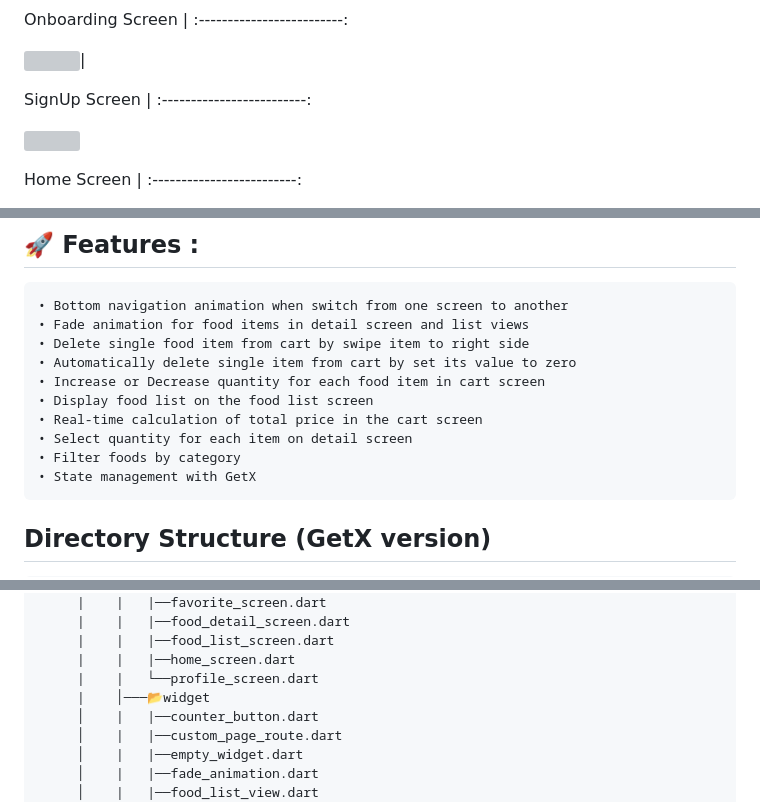
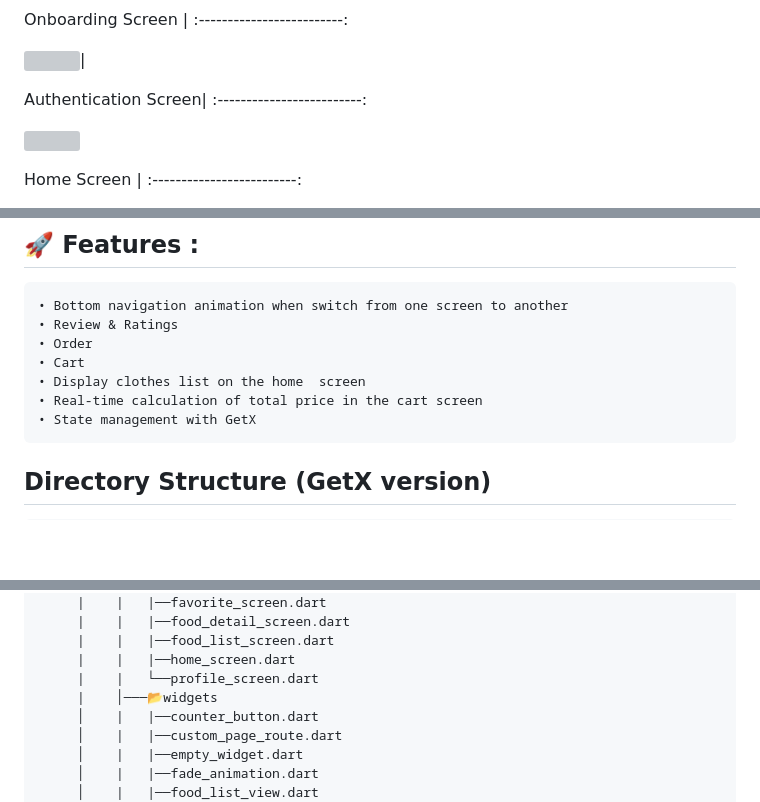
Before and after one commit to MTS-Services/E-commerce, a Markdown page: README.md, 3 parts joined by grey strips. Drawn GitHub-style; blank space fills up the shorter version; grey boxes are pictures that could not be loaded.

````diff
--- a/README.md
+++ b/README.md
@@ -20,7 +20,7 @@ Onboarding Screen        |
 ![](https://github.com/MTS-Services/E-commerce/blob/main/screenshots/Neon%20gradient%20mobile%20mockup%20instagram%20post%20.png?raw=true)|
 
 
-SignUp Screen           |
+Authentication Screen|
 :-------------------------:
 
 ![](https://github.com/MTS-Services/E-commerce/blob/main/screenshots/Gray%20and%20Black%20Minimalist%20Furniture%20Promotion%20Mockup%20Instagram%20Post.png?raw=true)
@@ -50,14 +50,11 @@ Home Screen              |
 ## 🚀 Features :
 ```
 • Bottom navigation animation when switch from one screen to another
-• Fade animation for food items in detail screen and list views
-• Delete single food item from cart by swipe item to right side
-• Automatically delete single item from cart by set its value to zero
-• Increase or Decrease quantity for each food item in cart screen
-• Display food list on the food list screen
+• Review & Ratings
+• Order
+• Cart
+• Display clothes list on the home  screen
 • Real-time calculation of total price in the cart screen
-• Select quantity for each item on detail screen
-• Filter foods by category
 • State management with GetX
 ```
 
@@ -87,7 +84,7 @@ Home Screen              |
      |    |   |──food_list_screen.dart
      |    |   |──home_screen.dart
      |    |   └──profile_screen.dart
-     |    │───📂widget
+     |    │───📂widgets
      │    |   |──counter_button.dart
      │    |   |──custom_page_route.dart
      │    |   |──empty_widget.dart
````
Also changed, not shown: other parts of README.md (+1 -1 lines).
